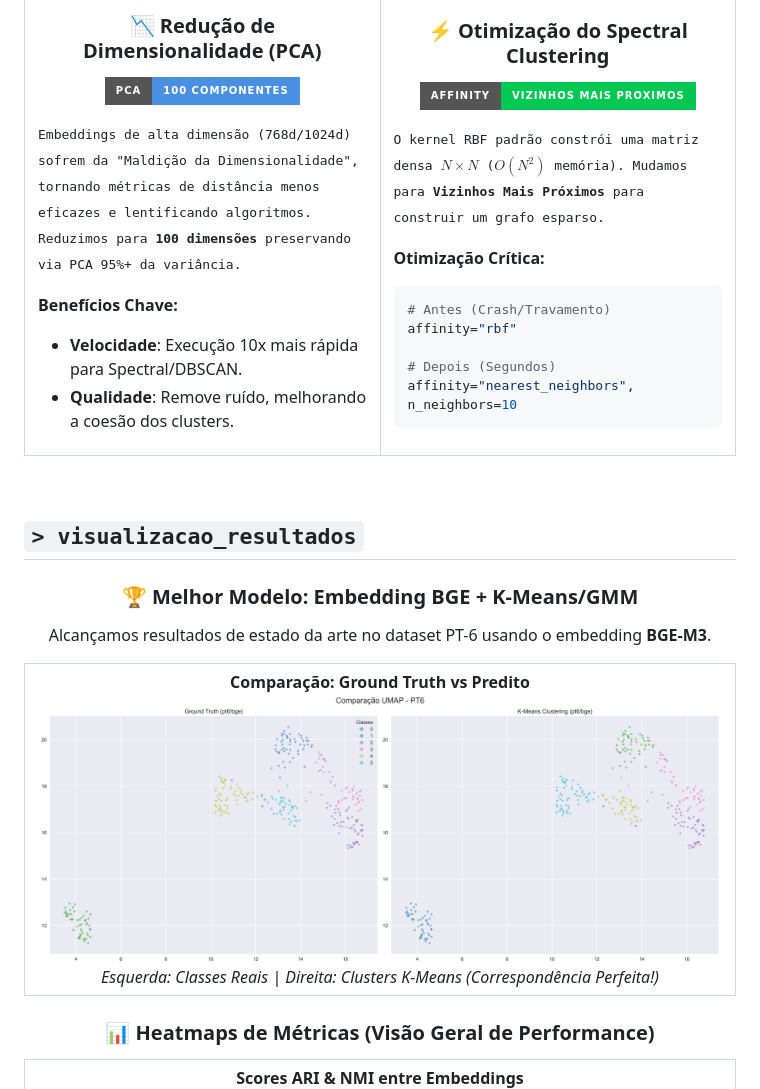
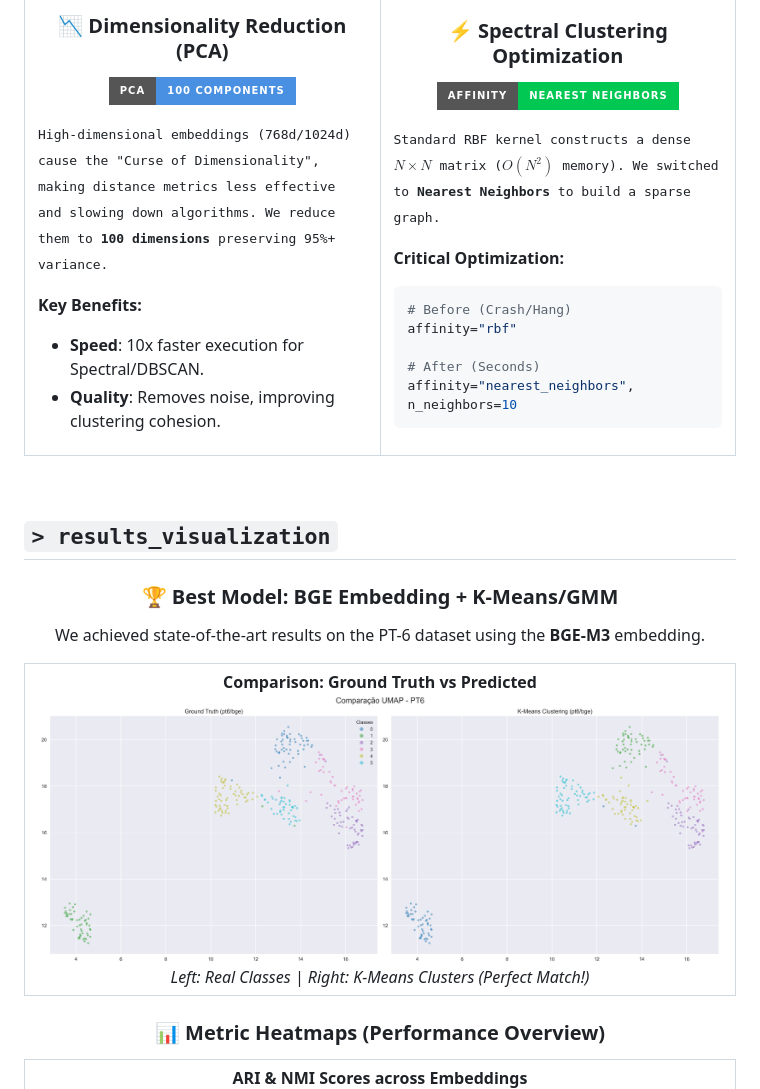
Before and after one commit to takaokensei/nlp-clustering-benchmark, a Markdown page: README.md, the part around one of its changes. GitHub-like rendering; badges without logos.

````diff
--- a/README.md
+++ b/README.md
@@ -128,29 +132,29 @@ nlp-clustering-benchmark/
 <table align="center">
 <tr>
 <td width="50%">
-<h3 align="center">📉 Redução de Dimensionalidade (PCA)</h3>
+<h3 align="center">📉 Dimensionality Reduction (PCA)</h3>
 <p align="center">
-<img src="https://img.shields.io/badge/PCA-100_Componentes-4A90E2?style=for-the-badge"/>
+<img src="https://img.shields.io/badge/PCA-100_Components-4A90E2?style=for-the-badge"/>
 </p>
-<p><samp>Embeddings de alta dimensão (768d/1024d) sofrem da "Maldição da Dimensionalidade", tornando métricas de distância menos eficazes e lentificando algoritmos. Reduzimos para <strong>100 dimensões</strong> preservando via PCA 95%+ da variância.</samp></p>
+<p><samp>High-dimensional embeddings (768d/1024d) cause the "Curse of Dimensionality", making distance metrics less effective and slowing down algorithms. We reduce them to <strong>100 dimensions</strong> preserving 95%+ variance.</samp></p>
 
-**Benefícios Chave:**
-- **Velocidade**: Execução 10x mais rápida para Spectral/DBSCAN.
-- **Qualidade**: Remove ruído, melhorando a coesão dos clusters.
+**Key Benefits:**
+- **Speed**: 10x faster execution for Spectral/DBSCAN.
+- **Quality**: Removes noise, improving clustering cohesion.
 </td>
 <td width="50%">
-<h3 align="center">⚡ Otimização do Spectral Clustering</h3>
+<h3 align="center">⚡ Spectral Clustering Optimization</h3>
 <p align="center">
-<img src="https://img.shields.io/badge/Affinity-Vizinhos_Mais_Proximos-00C853?style=for-the-badge"/>
+<img src="https://img.shields.io/badge/Affinity-Nearest_Neighbors-00C853?style=for-the-badge"/>
 </p>
-<p><samp>O kernel RBF padrão constrói uma matriz densa $N \times N$ ($O(N^2)$ memória). Mudamos para <strong>Vizinhos Mais Próximos</strong> para construir um grafo esparso.</samp></p>
+<p><samp>Standard RBF kernel constructs a dense $N \times N$ matrix ($O(N^2)$ memory). We switched to <strong>Nearest Neighbors</strong> to build a sparse graph.</samp></p>
 
-**Otimização Crítica:**
+**Critical Optimization:**
 ```python
-# Antes (Crash/Travamento)
+# Before (Crash/Hang)
 affinity="rbf"
 
-# Depois (Segundos)
+# After (Seconds)
 affinity="nearest_neighbors", n_neighbors=10
 ```
 </td>
@@ -159,28 +163,28 @@ affinity="nearest_neighbors", n_neighbors=10
 
 <br/>
 
-## `> visualizacao_resultados`
+## `> results_visualization`
 
 <div align="center">
 
-### 🏆 Melhor Modelo: Embedding BGE + K-Means/GMM
+### 🏆 Best Model: BGE Embedding + K-Means/GMM
 
-Alcançamos resultados de estado da arte no dataset PT-6 usando o embedding **BGE-M3**.
+We achieved state-of-the-art results on the PT-6 dataset using the **BGE-M3** embedding.
 
 <table>
 <tr>
 <td align="center">
-<strong>Comparação: Ground Truth vs Predito</strong><br/>
+<strong>Comparison: Ground Truth vs Predicted</strong><br/>
 <img src="results/figures/compare_pt6_bge_umap.png" width="100%"/><br/>
-<em>Esquerda: Classes Reais | Direita: Clusters K-Means (Correspondência Perfeita!)</em>
+<em>Left: Real Classes | Right: K-Means Clusters (Perfect Match!)</em>
 </td>
 </tr>
 </table>
 
-### 📊 Heatmaps de Métricas (Visão Geral de Performance)
+### 📊 Metric Heatmaps (Performance Overview)
 
 <table>
 <tr>
 <td align="center">
-<strong>Scores ARI & NMI entre Embeddings</strong><br/>
+<strong>ARI & NMI Scores across Embeddings</strong><br/>
 <img src="results/figures/clustering_metrics_heatmap.png" width="100%"/><br/>
````
Also changed, not shown: other parts of README.md (+66 -62 lines), README.pt-br.md (added, +288 -0 lines).
